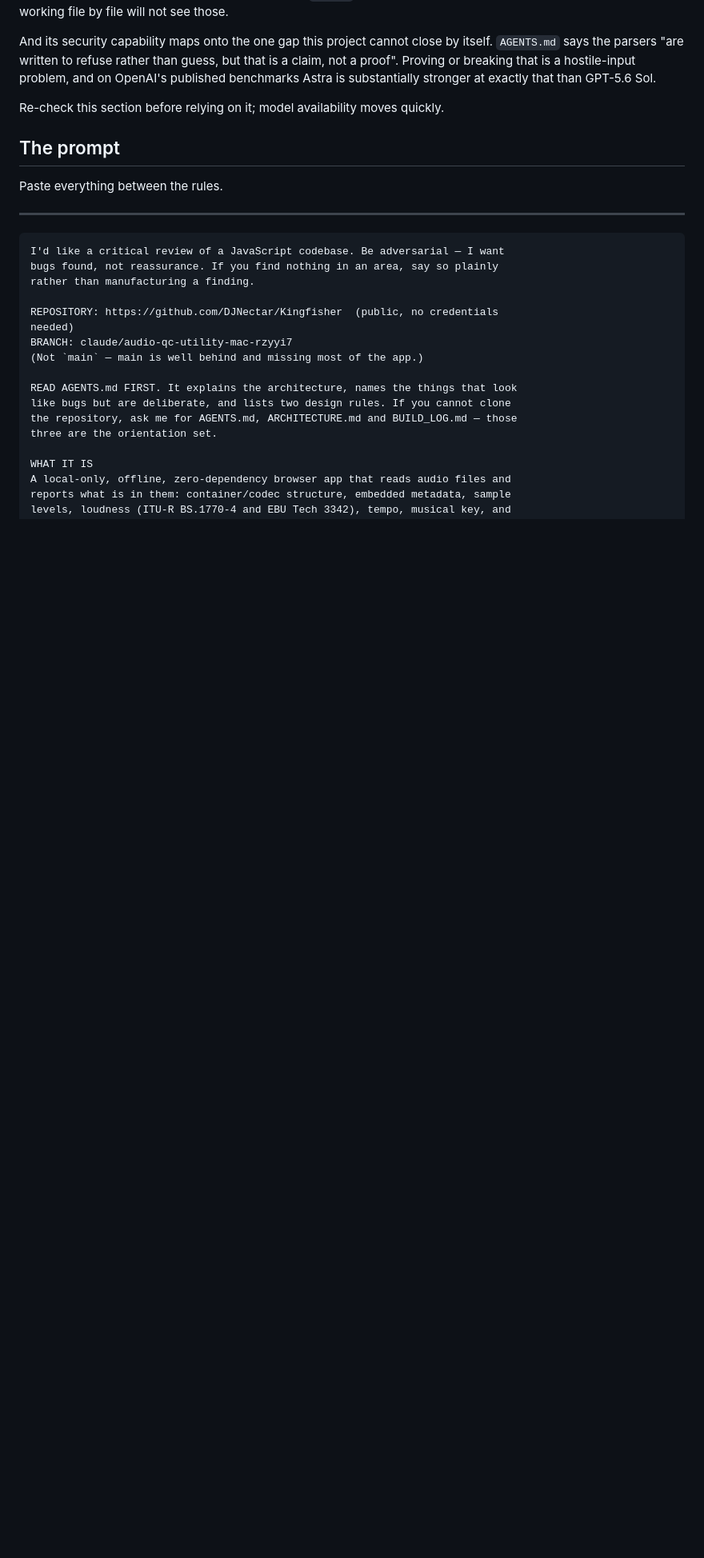
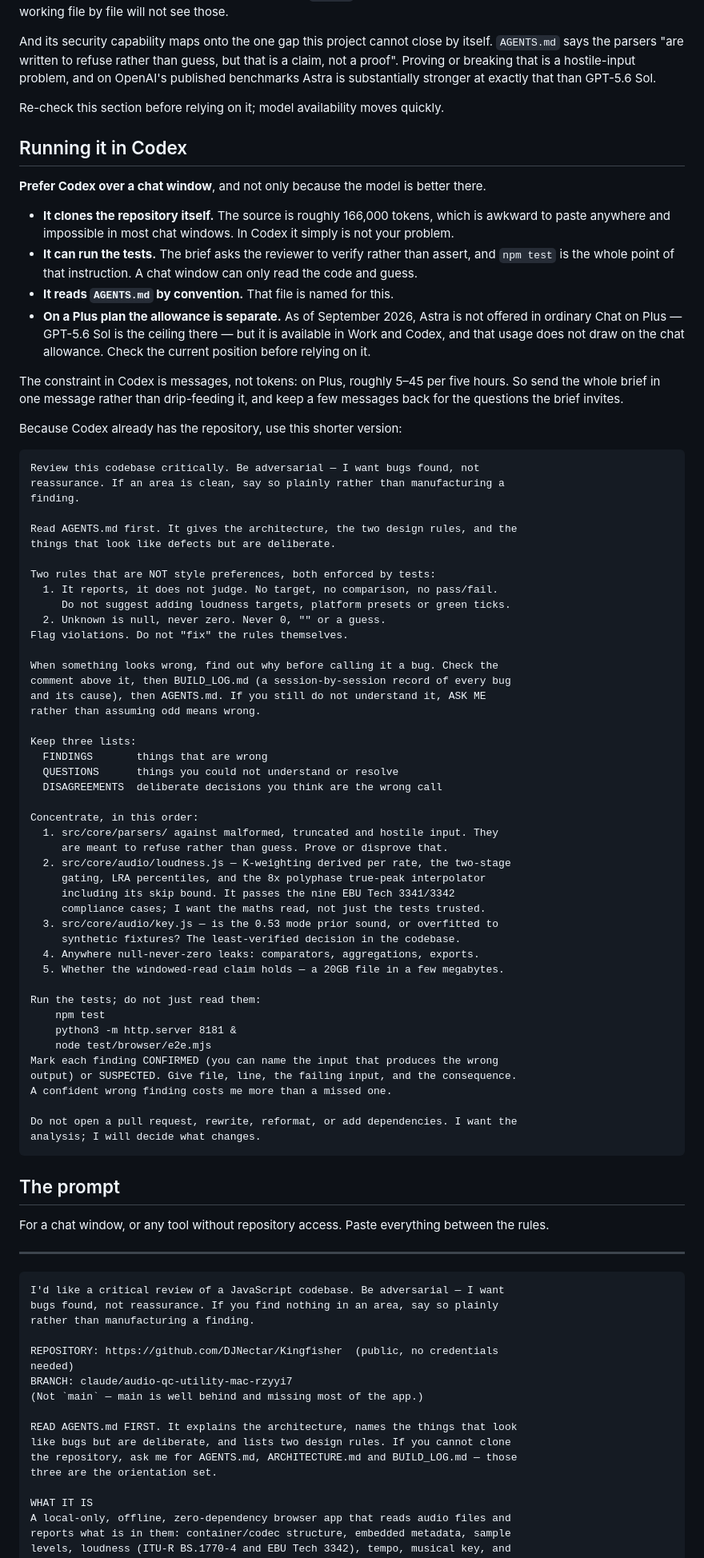
Before and after one commit to DJNectar/Kingfisher, a Markdown page: REVIEW-BRIEF.md, the part around one of its changes. Shown at 80% size. Rendered like a GitHub page; blank space fills up the shorter version.

Commit message:
Add a Codex section to the review brief
Running the review in Codex rather than a chat window is better for four
reasons worth writing down: it clones the repository itself, which
matters because the source is ~166k tokens and awkward to paste
anywhere; it can actually run the tests, which is the whole point of
asking a reviewer to verify rather than assert; it reads AGENTS.md by
convention, which is why that file is named what it is; and on a Plus
plan the allowance is separate from the chat allowance.

Also records the September 2026 position that Astra is not offered in
ordinary Chat on Plus - GPT-5.6 Sol is the ceiling there - while being
available in Work and Codex. Flagged as needing re-checking.

Includes a shorter prompt variant for Codex, since the repository is
already present and the orientation half of the long prompt is wasted
there. The constraint in Codex is messages rather than tokens, so the
advice is to send it in one go and keep a few back for the questions the
brief invites.

Adds a note at the top saying which part of the file to paste, because
the rationale is for the reader and only the fenced block is for the
reviewer.

Co-Authored-By: Claude Opus 5 <noreply@anthropic.com>
Claude-Session: https://claude.ai/code/session_01KqpSpb7g8V3vo5mZb2k8XG

````diff
--- a/REVIEW-BRIEF.md
+++ b/REVIEW-BRIEF.md
@@ -56,9 +61,81 @@ at exactly that than GPT-5.6 Sol.
 
 Re-check this section before relying on it; model availability moves quickly.
 
+## Running it in Codex
+
+**Prefer Codex over a chat window**, and not only because the model is better
+there.
+
+- **It clones the repository itself.** The source is roughly 166,000 tokens,
+  which is awkward to paste anywhere and impossible in most chat windows. In
+  Codex it simply is not your problem.
+- **It can run the tests.** The brief asks the reviewer to verify rather than
+  assert, and `npm test` is the whole point of that instruction. A chat window
+  can only read the code and guess.
+- **It reads `AGENTS.md` by convention.** That file is named for this.
+- **On a Plus plan the allowance is separate.** As of September 2026, Astra is
+  not offered in ordinary Chat on Plus — GPT-5.6 Sol is the ceiling there — but
+  it is available in Work and Codex, and that usage does not draw on the chat
+  allowance. Check the current position before relying on it.
+
+The constraint in Codex is messages, not tokens: on Plus, roughly 5–45 per five
+hours. So send the whole brief in one message rather than drip-feeding it, and
+keep a few messages back for the questions the brief invites.
+
+Because Codex already has the repository, use this shorter version:
+
+```
+Review this codebase critically. Be adversarial — I want bugs found, not
+reassurance. If an area is clean, say so plainly rather than manufacturing a
+finding.
+
+Read AGENTS.md first. It gives the architecture, the two design rules, and the
+things that look like defects but are deliberate.
+
+Two rules that are NOT style preferences, both enforced by tests:
+  1. It reports, it does not judge. No target, no comparison, no pass/fail.
+     Do not suggest adding loudness targets, platform presets or green ticks.
+  2. Unknown is null, never zero. Never 0, "" or a guess.
+Flag violations. Do not "fix" the rules themselves.
+
+When something looks wrong, find out why before calling it a bug. Check the
+comment above it, then BUILD_LOG.md (a session-by-session record of every bug
+and its cause), then AGENTS.md. If you still do not understand it, ASK ME
+rather than assuming odd means wrong.
+
+Keep three lists:
+  FINDINGS       things that are wrong
+  QUESTIONS      things you could not understand or resolve
+  DISAGREEMENTS  deliberate decisions you think are the wrong call
+
+Concentrate, in this order:
+  1. src/core/parsers/ against malformed, truncated and hostile input. They
+     are meant to refuse rather than guess. Prove or disprove that.
+  2. src/core/audio/loudness.js — K-weighting derived per rate, the two-stage
+     gating, LRA percentiles, and the 8x polyphase true-peak interpolator
+     including its skip bound. It passes the nine EBU Tech 3341/3342
+     compliance cases; I want the maths read, not just the tests trusted.
+  3. src/core/audio/key.js — is the 0.53 mode prior sound, or overfitted to
+     synthetic fixtures? The least-verified decision in the codebase.
+  4. Anywhere null-never-zero leaks: comparators, aggregations, exports.
+  5. Whether the windowed-read claim holds — a 20GB file in a few megabytes.
+
+Run the tests; do not just read them:
+    npm test
+    python3 -m http.server 8181 &
+    node test/browser/e2e.mjs
+Mark each finding CONFIRMED (you can name the input that produces the wrong
+output) or SUSPECTED. Give file, line, the failing input, and the consequence.
+A confident wrong finding costs me more than a missed one.
+
+Do not open a pull request, rewrite, reformat, or add dependencies. I want the
+analysis; I will decide what changes.
+```
+
 ## The prompt
 
-Paste everything between the rules.
+For a chat window, or any tool without repository access. Paste everything
+between the rules.
 
 ---
 
````
Also changed, not shown: other parts of REVIEW-BRIEF.md (+5 -0 lines).
